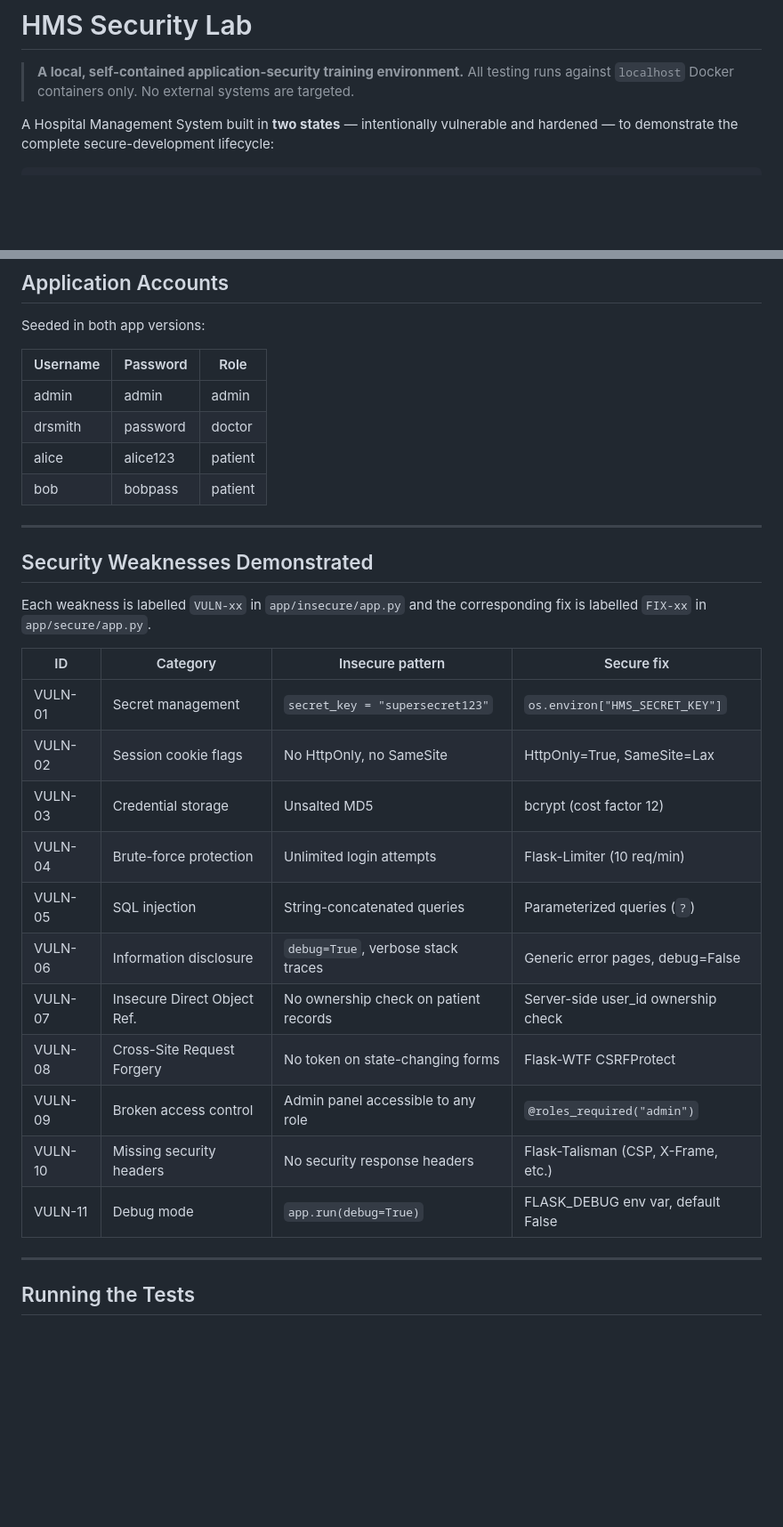
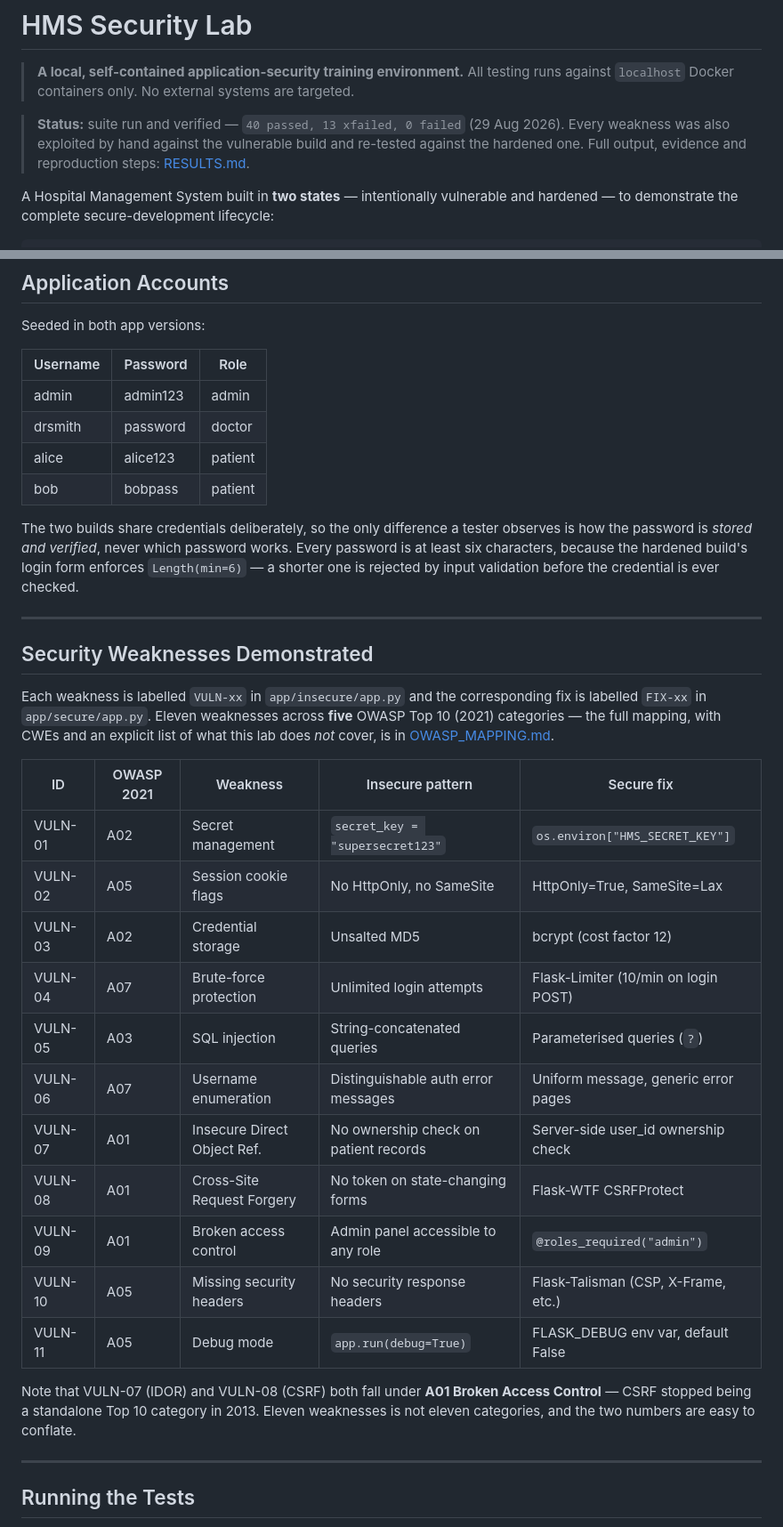
Before and after one commit to AkshatP-Dev/HMS-Security-Lab, a Markdown page: README.md, 2 parts joined by grey strips. Shown at 89% size. Drawn GitHub-style; blank space fills up the shorter version.

```diff
--- a/README.md
+++ b/README.md
@@ -3,6 +3,11 @@
 > **A local, self-contained application-security training environment.**
 > All testing runs against `localhost` Docker containers only.
 > No external systems are targeted.
+
+> **Status:** suite run and verified — `40 passed, 13 xfailed, 0 failed`
+> (29 Aug 2026). Every weakness was also exploited by hand against the
+> vulnerable build and re-tested against the hardened one. Full output,
+> evidence and reproduction steps: [RESULTS.md](RESULTS.md).
 
 A Hospital Management System built in **two states** — intentionally vulnerable and hardened — to demonstrate the complete secure-development lifecycle:
 
@@ -139,31 +144,45 @@ Seeded in both app versions:
 
 | Username | Password | Role    |
 |----------|----------|---------|
-| admin    | admin    | admin   |
+| admin    | admin123 | admin   |
 | drsmith  | password | doctor  |
 | alice    | alice123 | patient |
 | bob      | bobpass  | patient |
+
+The two builds share credentials deliberately, so the only difference a tester
+observes is how the password is *stored and verified*, never which password
+works. Every password is at least six characters, because the hardened build's
+login form enforces `Length(min=6)` — a shorter one is rejected by input
+validation before the credential is ever checked.
 
 ---
 
 ## Security Weaknesses Demonstrated
 
 Each weakness is labelled `VULN-xx` in `app/insecure/app.py` and the
-corresponding fix is labelled `FIX-xx` in `app/secure/app.py`.
+corresponding fix is labelled `FIX-xx` in `app/secure/app.py`. Eleven
+weaknesses across **five** OWASP Top 10 (2021) categories — the full mapping,
+with CWEs and an explicit list of what this lab does *not* cover, is in
+[OWASP_MAPPING.md](OWASP_MAPPING.md).
 
-| ID      | Category                        | Insecure pattern                      | Secure fix                          |
-|---------|---------------------------------|---------------------------------------|-------------------------------------|
-| VULN-01 | Secret management               | `secret_key = "supersecret123"`       | `os.environ["HMS_SECRET_KEY"]`      |
-| VULN-02 | Session cookie flags            | No HttpOnly, no SameSite              | HttpOnly=True, SameSite=Lax         |
-| VULN-03 | Credential storage              | Unsalted MD5                          | bcrypt (cost factor 12)             |
-| VULN-04 | Brute-force protection          | Unlimited login attempts              | Flask-Limiter (10 req/min)          |
-| VULN-05 | SQL injection                   | String-concatenated queries           | Parameterized queries (`?`)         |
-| VULN-06 | Information disclosure          | `debug=True`, verbose stack traces    | Generic error pages, debug=False    |
-| VULN-07 | Insecure Direct Object Ref.     | No ownership check on patient records | Server-side user_id ownership check |
-| VULN-08 | Cross-Site Request Forgery      | No token on state-changing forms      | Flask-WTF CSRFProtect               |
-| VULN-09 | Broken access control           | Admin panel accessible to any role    | `@roles_required("admin")`          |
-| VULN-10 | Missing security headers        | No security response headers          | Flask-Talisman (CSP, X-Frame, etc.) |
-| VULN-11 | Debug mode                      | `app.run(debug=True)`                 | FLASK_DEBUG env var, default False  |
+| ID      | OWASP 2021 | Weakness                        | Insecure pattern                      | Secure fix                          |
+|---------|------------|---------------------------------|---------------------------------------|-------------------------------------|
+| VULN-01 | A02        | Secret management               | `secret_key = "supersecret123"`       | `os.environ["HMS_SECRET_KEY"]`      |
+| VULN-02 | A05        | Session cookie flags            | No HttpOnly, no SameSite              | HttpOnly=True, SameSite=Lax         |
+| VULN-03 | A02        | Credential storage              | Unsalted MD5                          | bcrypt (cost factor 12)             |
+| VULN-04 | A07        | Brute-force protection          | Unlimited login attempts              | Flask-Limiter (10/min on login POST)|
+| VULN-05 | A03        | SQL injection                   | String-concatenated queries           | Parameterised queries (`?`)         |
+| VULN-06 | A07        | Username enumeration            | Distinguishable auth error messages   | Uniform message, generic error pages|
+| VULN-07 | A01        | Insecure Direct Object Ref.     | No ownership check on patient records | Server-side user_id ownership check |
+| VULN-08 | A01        | Cross-Site Request Forgery      | No token on state-changing forms      | Flask-WTF CSRFProtect               |
+| VULN-09 | A01        | Broken access control           | Admin panel accessible to any role    | `@roles_required("admin")`          |
+| VULN-10 | A05        | Missing security headers        | No security response headers          | Flask-Talisman (CSP, X-Frame, etc.) |
+| VULN-11 | A05        | Debug mode                      | `app.run(debug=True)`                 | FLASK_DEBUG env var, default False  |
+
+Note that VULN-07 (IDOR) and VULN-08 (CSRF) both fall under **A01 Broken
+Access Control** — CSRF stopped being a standalone Top 10 category in 2013.
+Eleven weaknesses is not eleven categories, and the two numbers are easy to
+conflate.
 
 ---
 
```
